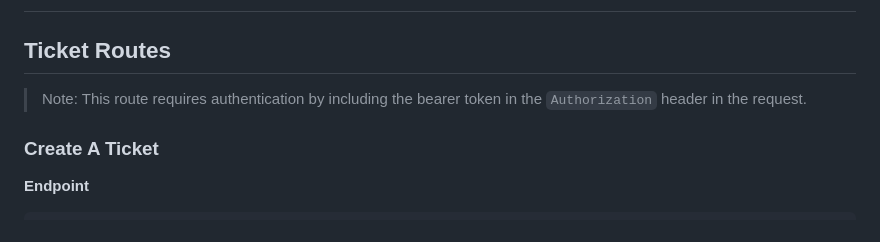
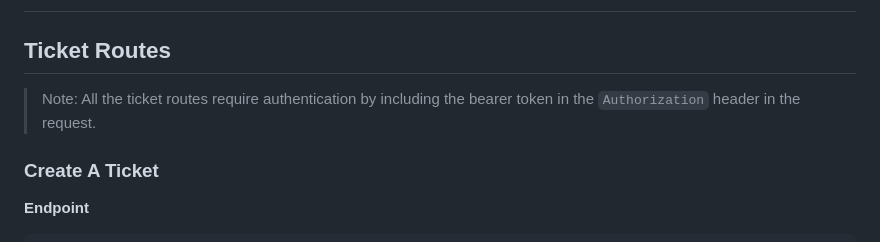
Before and after one commit to juanh95/ticketsys-api, a Markdown page: README.md, the part around the change. Drawn GitHub-style.

```diff
--- a/README.md
+++ b/README.md
@@ -188,7 +188,7 @@ PUT /api/users/
 
 ## Ticket Routes
 
-> Note: This route requires authentication by including the bearer token in the `Authorization` header in the request.
+> Note: All the ticket routes require authentication by including the bearer token in the `Authorization` header in the request.
 
 ### Create A Ticket
 
```
